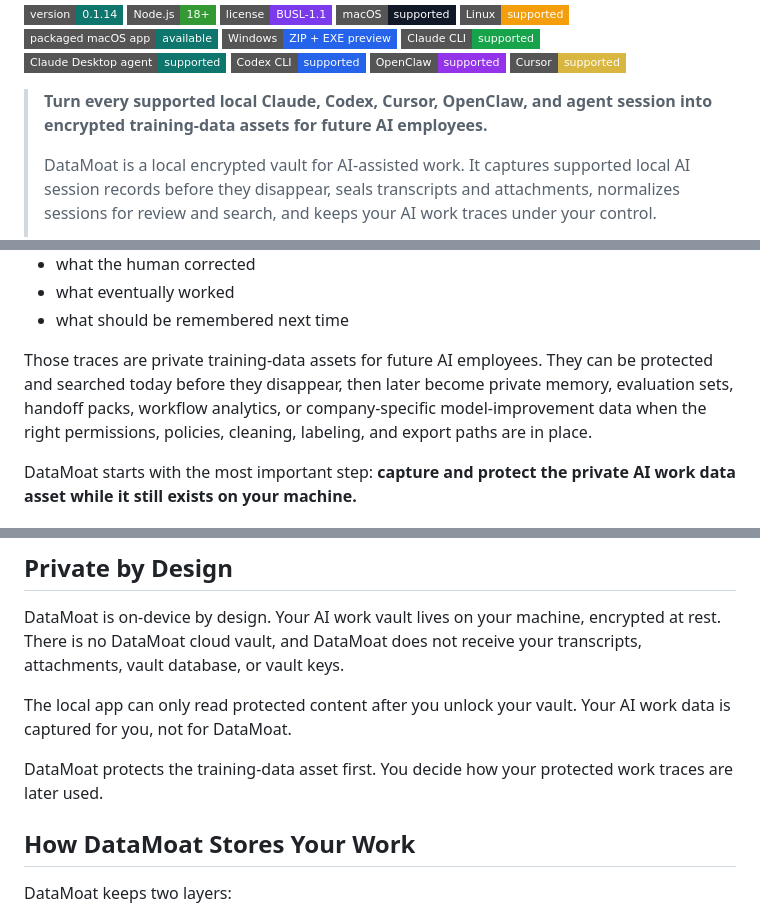
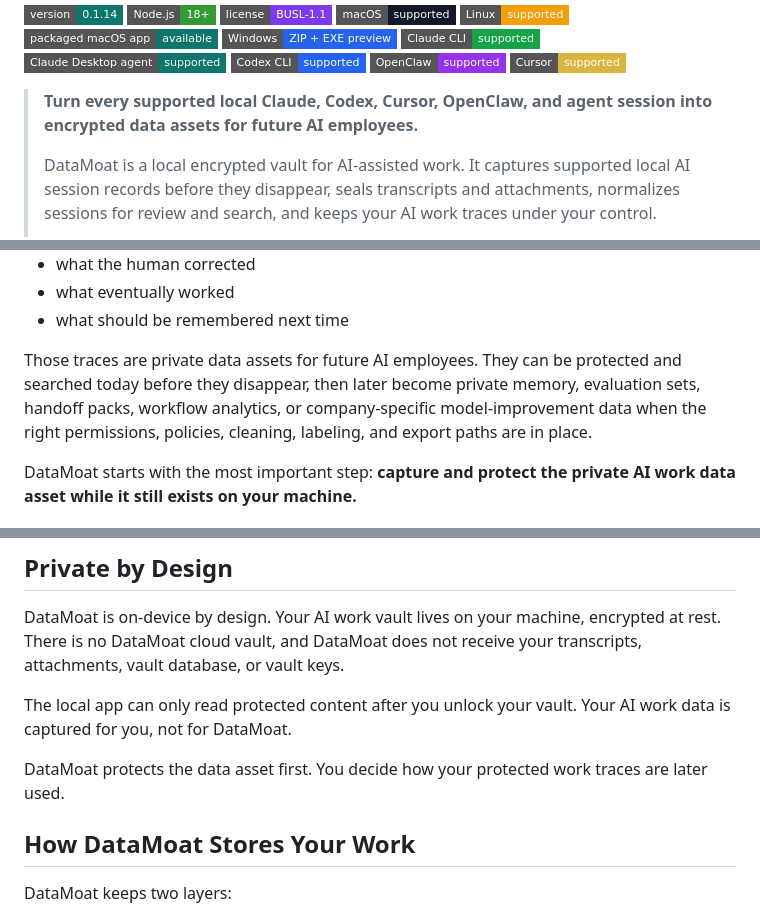
Before and after one commit to max-ng/datamoat, a Markdown page: README.md, 3 parts joined by grey strips. GitHub-like rendering; badges without logos.

Commit message:
Use data assets wording in README

```diff
--- a/README.md
+++ b/README.md
@@ -13,7 +13,7 @@
 [![OpenClaw](https://img.shields.io/badge/OpenClaw-supported-9333EA?style=flat-square)](#supported-today)
 [![Cursor](https://img.shields.io/badge/Cursor-supported-D8B640?style=flat-square)](#supported-today)
 
-> **Turn every supported local Claude, Codex, Cursor, OpenClaw, and agent session into encrypted training-data assets for future AI employees.**
+> **Turn every supported local Claude, Codex, Cursor, OpenClaw, and agent session into encrypted data assets for future AI employees.**
 >
 > DataMoat is a local encrypted vault for AI-assisted work. It captures supported local AI session records before they disappear, seals transcripts and attachments, normalizes sessions for review and search, and keeps your AI work traces under your control.
 >
@@ -40,7 +40,7 @@ People now ask Claude, Codex, Cursor, OpenClaw, and other agents to investigate
 - what eventually worked
 - what should be remembered next time
 
-Those traces are private training-data assets for future AI employees. They can be protected and searched today before they disappear, then later become private memory, evaluation sets, handoff packs, workflow analytics, or company-specific model-improvement data when the right permissions, policies, cleaning, labeling, and export paths are in place.
+Those traces are private data assets for future AI employees. They can be protected and searched today before they disappear, then later become private memory, evaluation sets, handoff packs, workflow analytics, or company-specific model-improvement data when the right permissions, policies, cleaning, labeling, and export paths are in place.
 
 DataMoat starts with the most important step: **capture and protect the private AI work data asset while it still exists on your machine.**
 
@@ -63,7 +63,7 @@ DataMoat is on-device by design. Your AI work vault lives on your machine, encry
 
 The local app can only read protected content after you unlock your vault. Your AI work data is captured for you, not for DataMoat.
 
-DataMoat protects the training-data asset first. You decide how your protected work traces are later used.
+DataMoat protects the data asset first. You decide how your protected work traces are later used.
 
 
 
```
Also changed, not shown: other parts of README.md (+1 -1 lines).
